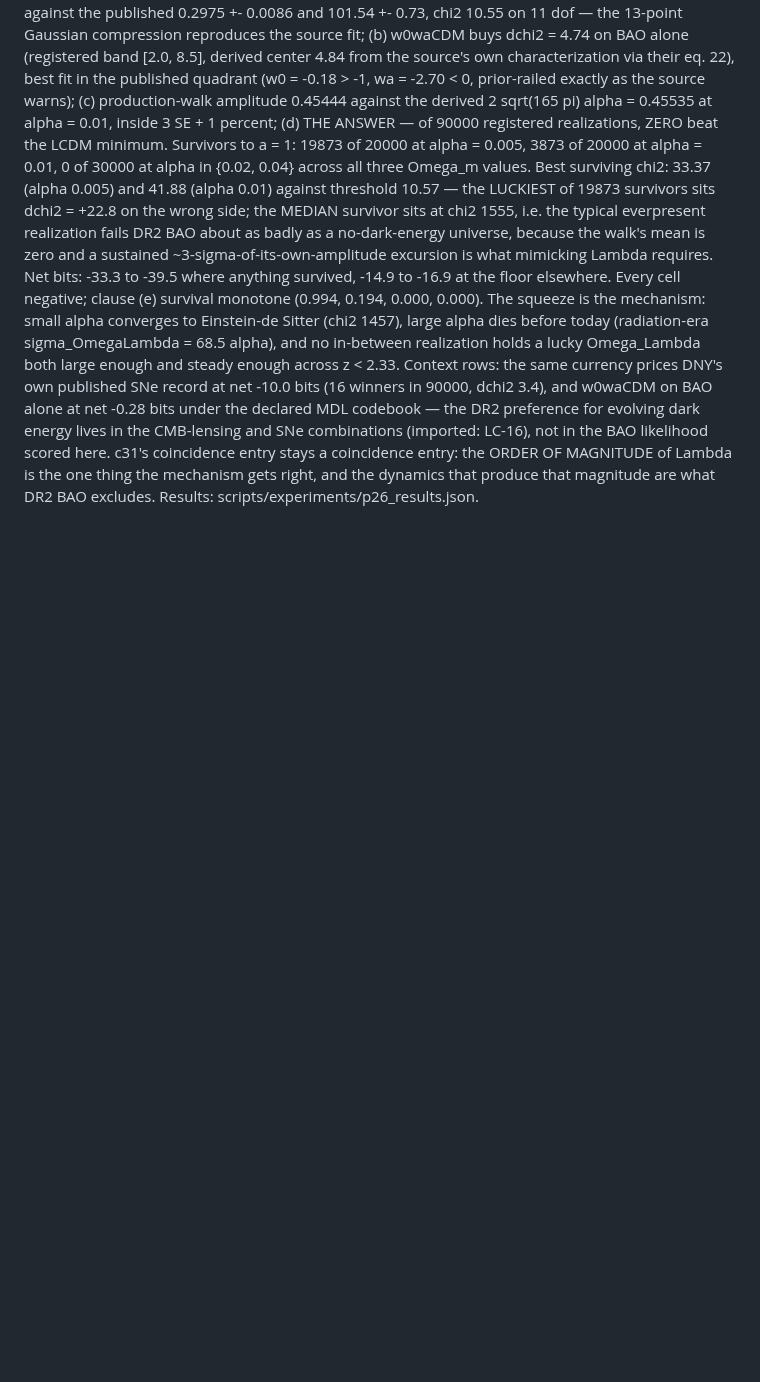
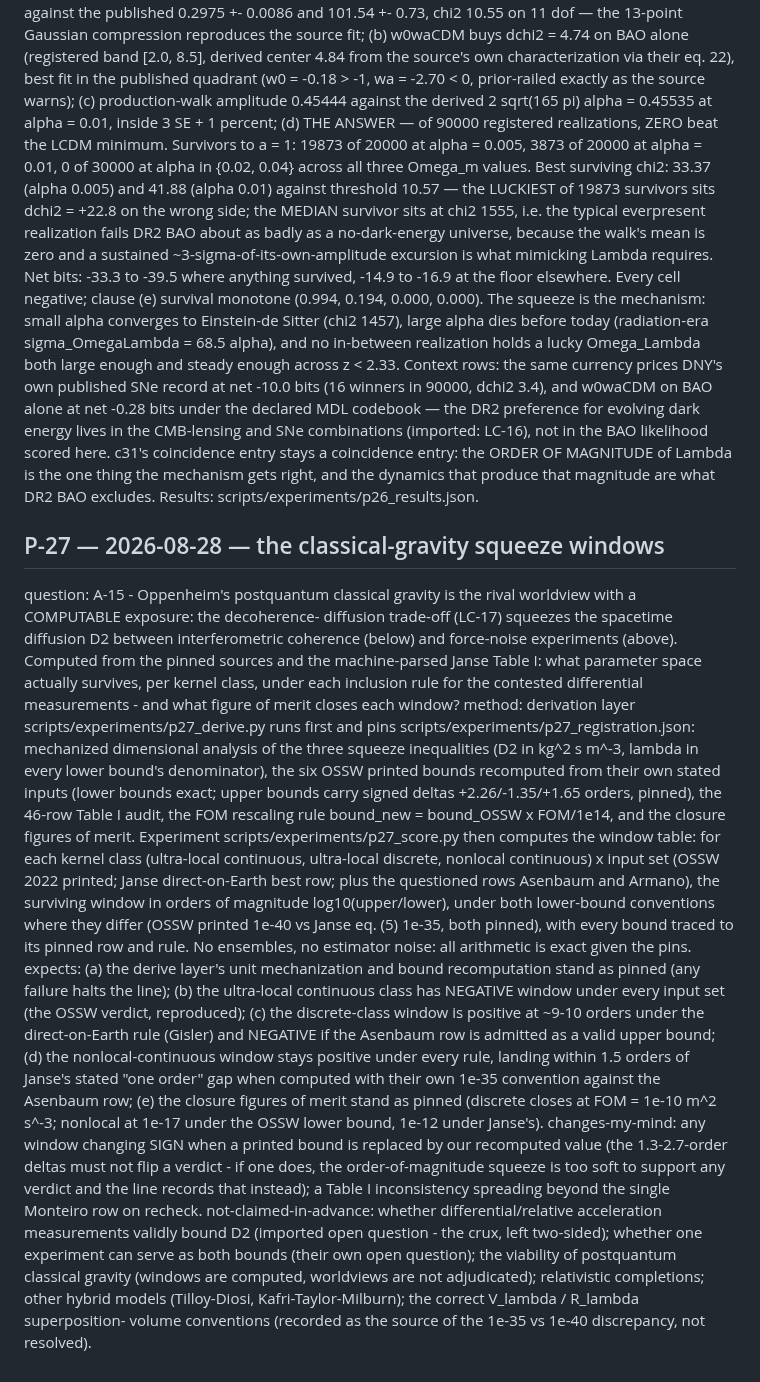
Before and after one commit to nickjoven/proslambenomenos, a Markdown page: PREDICTIONS.md, the part around the change. Rendered like a GitHub page; blank space fills up the shorter version.

Commit message:
P-27 registered: the classical-gravity squeeze windows
Derivation layer pinned first (unit mechanization, six-bound
recomputation with signed deltas, the 46-row table audit, the FOM
rescaling rule, closure figures of merit). Window table clauses
fixed before computation; the contested differential rows enter
only as a labeled alternative rule, claimed neither way.

```diff
--- a/PREDICTIONS.md
+++ b/PREDICTIONS.md
@@ -1623,3 +1623,59 @@ scored here. c31's coincidence entry stays a coincidence entry:
 the ORDER OF MAGNITUDE of Lambda is the one thing the mechanism
 gets right, and the dynamics that produce that magnitude are what
 DR2 BAO excludes. Results: scripts/experiments/p26_results.json.
+
+## P-27 — 2026-08-28 — the classical-gravity squeeze windows
+question: A-15 - Oppenheim's postquantum classical gravity is the
+rival worldview with a COMPUTABLE exposure: the decoherence-
+diffusion trade-off (LC-17) squeezes the spacetime diffusion D2
+between interferometric coherence (below) and force-noise
+experiments (above). Computed from the pinned sources and the
+machine-parsed Janse Table I: what parameter space actually
+survives, per kernel class, under each inclusion rule for the
+contested differential measurements - and what figure of merit
+closes each window?
+method: derivation layer scripts/experiments/p27_derive.py runs
+first and pins scripts/experiments/p27_registration.json:
+mechanized dimensional analysis of the three squeeze inequalities
+(D2 in kg^2 s m^-3, lambda in every lower bound's denominator),
+the six OSSW printed bounds recomputed from their own stated
+inputs (lower bounds exact; upper bounds carry signed deltas
++2.26/-1.35/+1.65 orders, pinned), the 46-row Table I audit, the
+FOM rescaling rule bound_new = bound_OSSW x FOM/1e14, and the
+closure figures of merit. Experiment
+scripts/experiments/p27_score.py then computes the window table:
+for each kernel class (ultra-local continuous, ultra-local
+discrete, nonlocal continuous) x input set (OSSW 2022 printed;
+Janse direct-on-Earth best row; plus the questioned rows Asenbaum
+and Armano), the surviving window in orders of magnitude
+log10(upper/lower), under both lower-bound conventions where they
+differ (OSSW printed 1e-40 vs Janse eq. (5) 1e-35, both pinned),
+with every bound traced to its pinned row and rule. No ensembles,
+no estimator noise: all arithmetic is exact given the pins.
+expects: (a) the derive layer's unit mechanization and bound
+recomputation stand as pinned (any failure halts the line); (b)
+the ultra-local continuous class has NEGATIVE window under every
+input set (the OSSW verdict, reproduced); (c) the discrete-class
+window is positive at ~9-10 orders under the direct-on-Earth rule
+(Gisler) and NEGATIVE if the Asenbaum row is admitted as a valid
+upper bound; (d) the nonlocal-continuous window stays positive
+under every rule, landing within 1.5 orders of Janse's stated
+"one order" gap when computed with their own 1e-35 convention
+against the Asenbaum row; (e) the closure figures of merit stand
+as pinned (discrete closes at FOM = 1e-10 m^2 s^-3; nonlocal at
+1e-17 under the OSSW lower bound, 1e-12 under Janse's).
+changes-my-mind: any window changing SIGN when a printed bound is
+replaced by our recomputed value (the 1.3-2.7-order deltas must
+not flip a verdict - if one does, the order-of-magnitude squeeze
+is too soft to support any verdict and the line records that
+instead); a Table I inconsistency spreading beyond the single
+Monteiro row on recheck.
+not-claimed-in-advance: whether differential/relative acceleration
+measurements validly bound D2 (imported open question - the crux,
+left two-sided); whether one experiment can serve as both bounds
+(their own open question); the viability of postquantum classical
+gravity (windows are computed, worldviews are not adjudicated);
+relativistic completions; other hybrid models (Tilloy-Diosi,
+Kafri-Taylor-Milburn); the correct V_lambda / R_lambda superposition-
+volume conventions (recorded as the source of the 1e-35 vs 1e-40
+discrepancy, not resolved).
```
